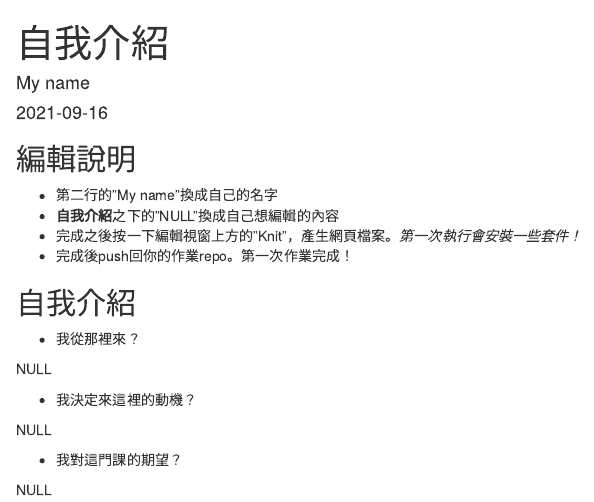
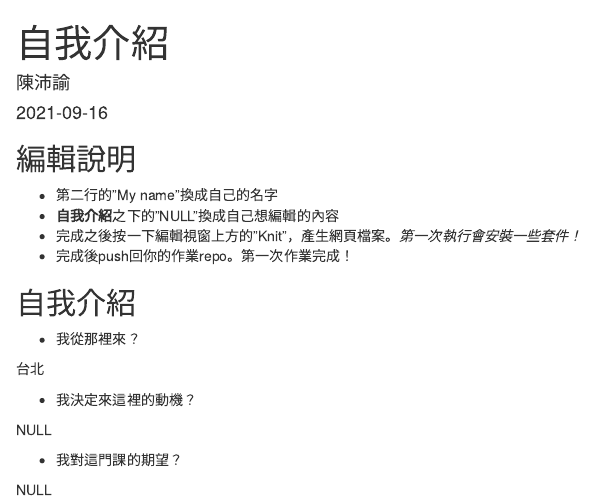
Before and after one commit to Rstat-project/hello-git-and-github-1012peiyu, an R Markdown document (About.Rmd): the page in a window 1100 px wide, from its top. Rendered offline with R 4.5, knitr and Pandoc, with nearby package versions.

Commit message:
完成～

```diff
--- a/About.Rmd
+++ b/About.Rmd
@@ -1,6 +1,6 @@
 ---
 title: "自我介紹"
-author: "My name"
+author: "陳沛諭"
 date: "`r Sys.Date()`"
 output: html_document
 ---
@@ -20,7 +20,7 @@ knitr::opts_chunk$set(echo = TRUE)
 
 - 我從那裡來？
 
-NULL
+台北
 
 - 我決定來這裡的動機？
 
```
